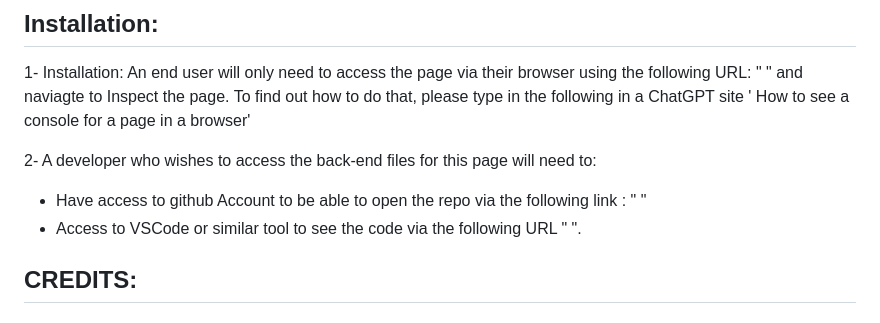
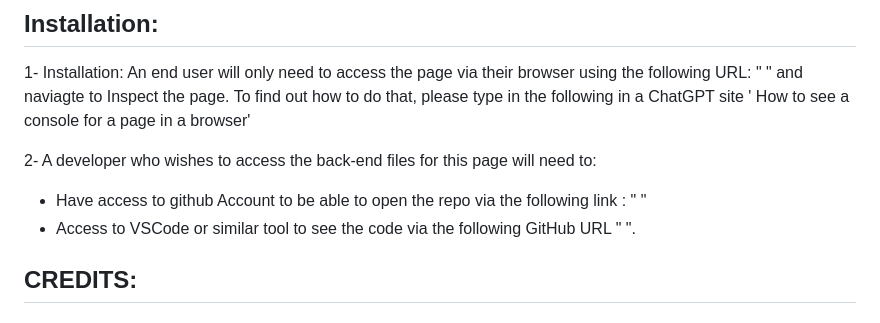
Before and after one commit to WFlorida2/Console-Finances, a Markdown page: README.md, the part around the change. Rendered like a GitHub page.

Commit message:
Added a Github word to github URL

```diff
--- a/README.md
+++ b/README.md
@@ -19,7 +19,7 @@ Xpert Learning Assistant
 
 2- A developer who wishes to access the back-end files for this page will need to:
  * Have access to github Account to be able to open the repo via the following link : " "
- * Access to VSCode or similar tool to see the code via the following URL " ".
+ * Access to VSCode or similar tool to see the code via the following GitHub URL " ".
 
 ## CREDITS:
 ### Credit to Ana and Sebestian on the Discord group of helping me out with couple of issues
```
